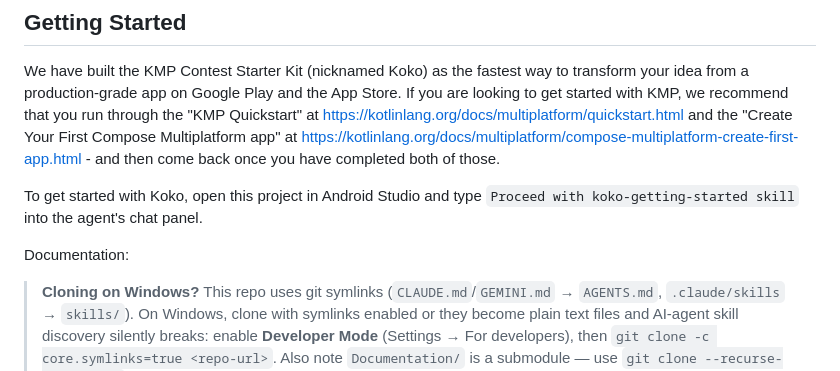
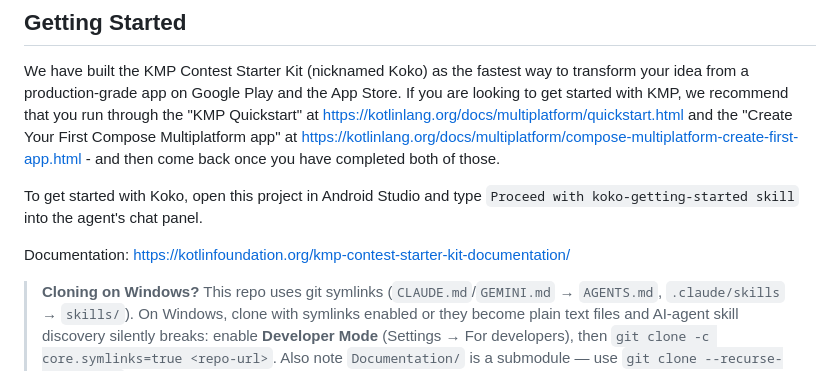
Before and after one commit to KotlinFoundation/kmp-contest-starter-kit, a Markdown page: README.md, the part around the change. Drawn GitHub-style.

Commit message:
Update documentation link in README.md

```diff
--- a/README.md
+++ b/README.md
@@ -8,7 +8,7 @@ We have built the KMP Contest Starter Kit (nicknamed Koko) as the fastest way to
 
 To get started with Koko, open this project in Android Studio and type `Proceed with koko-getting-started skill` into the agent's chat panel.
 
-Documentation:
+Documentation: https://kotlinfoundation.org/kmp-contest-starter-kit-documentation/
 
 > **Cloning on Windows?** This repo uses git symlinks (`CLAUDE.md`/`GEMINI.md` → `AGENTS.md`,
 > `.claude/skills` → `skills/`). On Windows, clone with symlinks enabled or they become plain text
```
